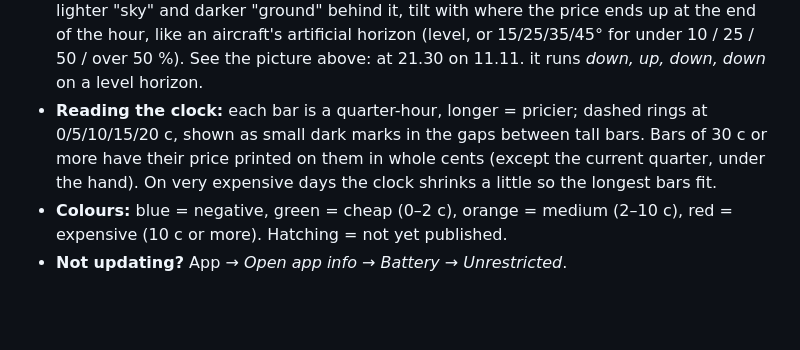
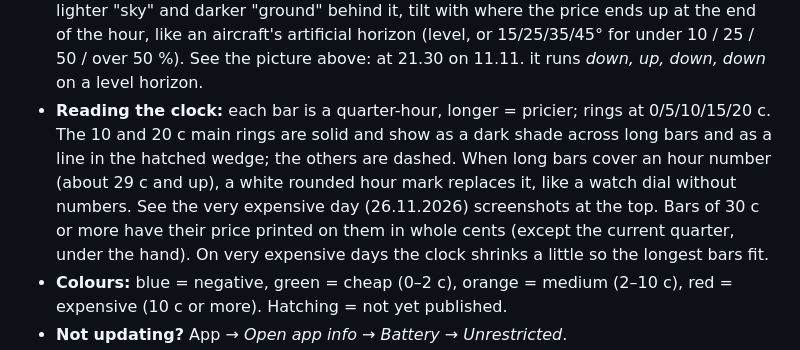
Before and after one commit to 19115953/vartit-android, a Markdown page: README.md, the part around one of its changes. GitHub-like rendering; blank space fills up the shorter version.

```diff
--- a/README.md
+++ b/README.md
@@ -182,9 +201,12 @@ in a separate private repository.
   the hour, like an aircraft's artificial horizon (level, or 15/25/35/45° for
   under 10 / 25 / 50 / over 50 %). See the picture above: at 21.30 on 11.11.
   it runs *down, up, down, down* on a level horizon.
-- **Reading the clock:** each bar is a quarter-hour, longer = pricier; dashed
-  rings at 0/5/10/15/20 c, shown as small dark marks in the gaps between tall
-  bars. Bars of 30 c or more have their price printed on them in whole cents
+- **Reading the clock:** each bar is a quarter-hour, longer = pricier; rings
+  at 0/5/10/15/20 c. The 10 and 20 c main rings are solid and show as a dark
+  shade across long bars and as a line in the hatched wedge; the others are
+  dashed. When long bars cover an hour number (about 29 c and up), a white
+  rounded hour mark replaces it, like a watch dial without numbers. See the
+  very expensive day (26.11.2026) screenshots at the top. Bars of 30 c or more have their price printed on them in whole cents
   (except the current quarter, under the hand). On very expensive days the
   clock shrinks a little so the longest bars fit.
 - **Colours:** blue = negative, green = cheap (0–2 c), orange = medium
```
Also changed, not shown: other parts of README.md (+24 -5 lines), screenshots/kallis-korkea.png (added), screenshots/kallis-matala.png (added), screenshots/square.png, screenshots/tall.png.
